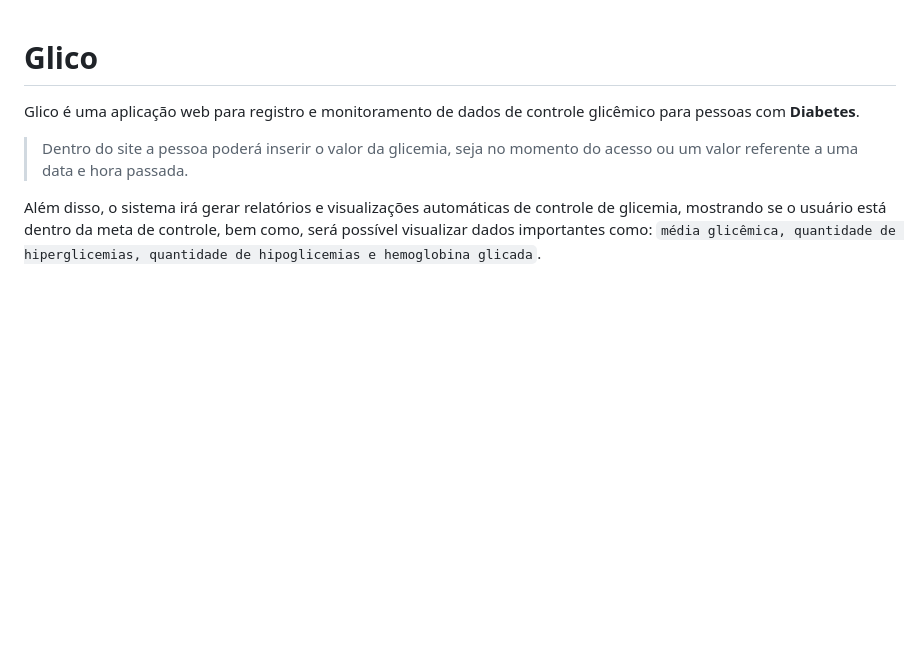
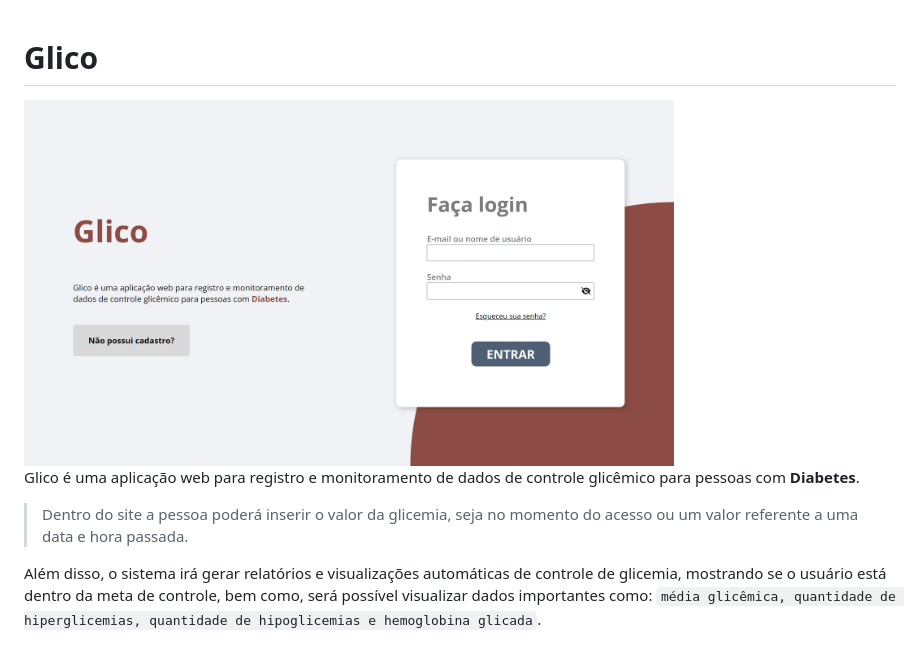
Before and after one commit to douglaslima-pro/glico, a Markdown page: README.md, the part around the change. GitHub-like rendering; pictures changed too: view/img/png/tela-login.png (added); blank space fills up the shorter version.

```diff
--- a/README.md
+++ b/README.md
@@ -1,4 +1,7 @@
 # Glico
+
+<img width="650" src="view/img/png/tela-login.png" alt="Foto da tela inicial do projeto">
+
 Glico é uma aplicação web para registro e monitoramento de dados de controle glicêmico para pessoas com **Diabetes**.
 
 > Dentro do site a pessoa poderá inserir o valor da glicemia, seja no momento do acesso ou um valor referente a uma data e hora passada.
```
Also changed, not shown: 9 other files.
